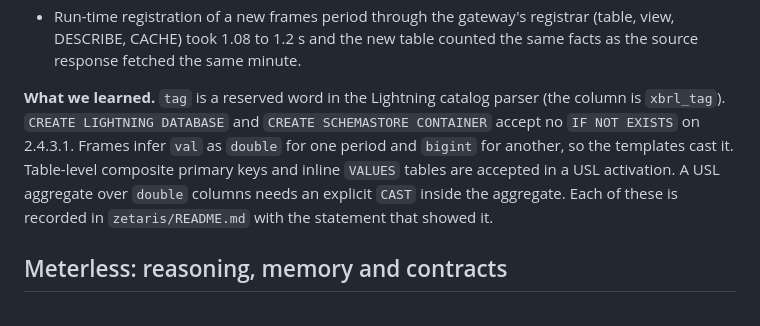
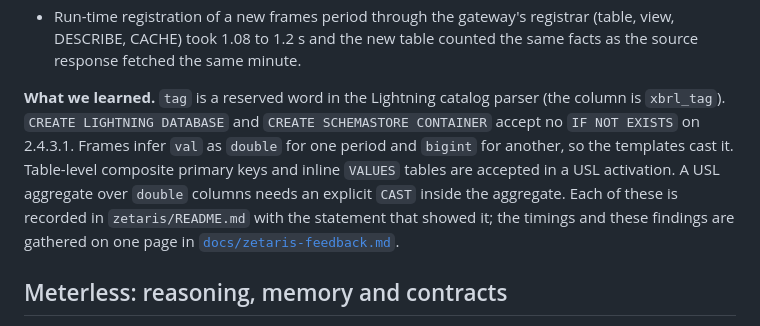
Before and after one commit to GitHubMoreLikeGitGud/weather-or-not, a Markdown page: README.md, the part around the change. Drawn GitHub-style.

```diff
--- a/README.md
+++ b/README.md
@@ -274,7 +274,7 @@ Every raw table has a flattened view in the SchemaStore container `won` (`LATERA
 - USL reads pay a hop per source view: `usl_revenue` 2 to 4 s (six frames views), `usl_utility` 45 to 141 s (43 submission views), the USL `weather_quarter` table about 3 min, `RUN DQ coverage_ok` 361 to 557 s, `SHOW DQ ALL INVALID` did not return within 900 s. The USL tables are therefore the governed copies, DQ-checked at onboarding; no question reads them.
 - Run-time registration of a new frames period through the gateway's registrar (table, view, DESCRIBE, CACHE) took 1.08 to 1.2 s and the new table counted the same facts as the source response fetched the same minute.
 
-**What we learned.** `tag` is a reserved word in the Lightning catalog parser (the column is `xbrl_tag`). `CREATE LIGHTNING DATABASE` and `CREATE SCHEMASTORE CONTAINER` accept no `IF NOT EXISTS` on 2.4.3.1. Frames infer `val` as `double` for one period and `bigint` for another, so the templates cast it. Table-level composite primary keys and inline `VALUES` tables are accepted in a USL activation. A USL aggregate over `double` columns needs an explicit `CAST` inside the aggregate. Each of these is recorded in `zetaris/README.md` with the statement that showed it.
+**What we learned.** `tag` is a reserved word in the Lightning catalog parser (the column is `xbrl_tag`). `CREATE LIGHTNING DATABASE` and `CREATE SCHEMASTORE CONTAINER` accept no `IF NOT EXISTS` on 2.4.3.1. Frames infer `val` as `double` for one period and `bigint` for another, so the templates cast it. Table-level composite primary keys and inline `VALUES` tables are accepted in a USL activation. A USL aggregate over `double` columns needs an explicit `CAST` inside the aggregate. Each of these is recorded in `zetaris/README.md` with the statement that showed it; the timings and these findings are gathered on one page in [`docs/zetaris-feedback.md`](docs/zetaris-feedback.md).
 
 ## Meterless: reasoning, memory and contracts
 
```
Also changed, not shown: docs/zetaris-feedback.md (added, +28 -0 lines).
